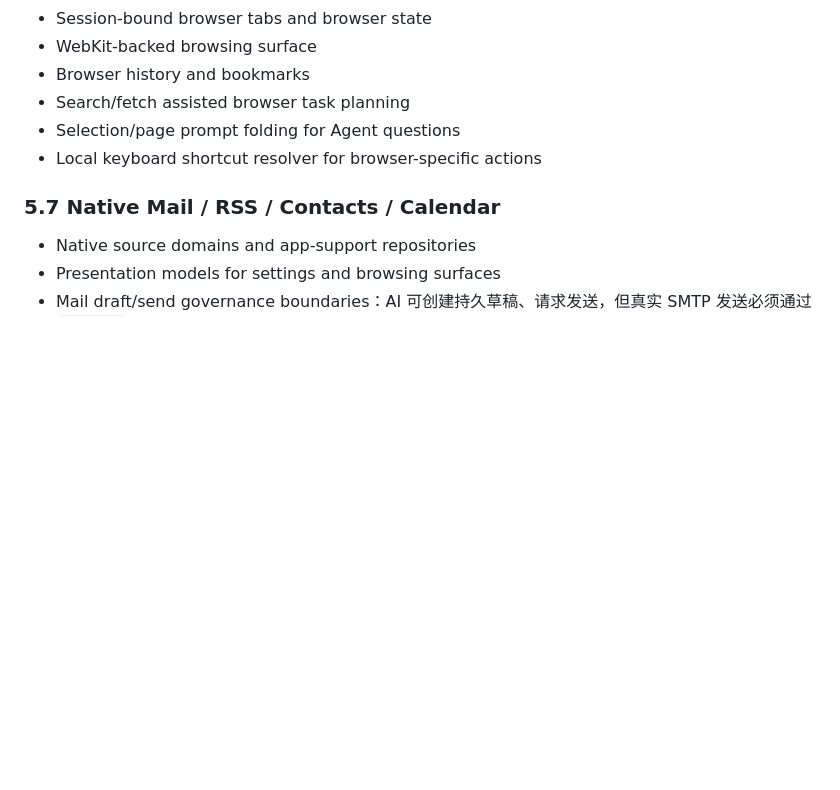
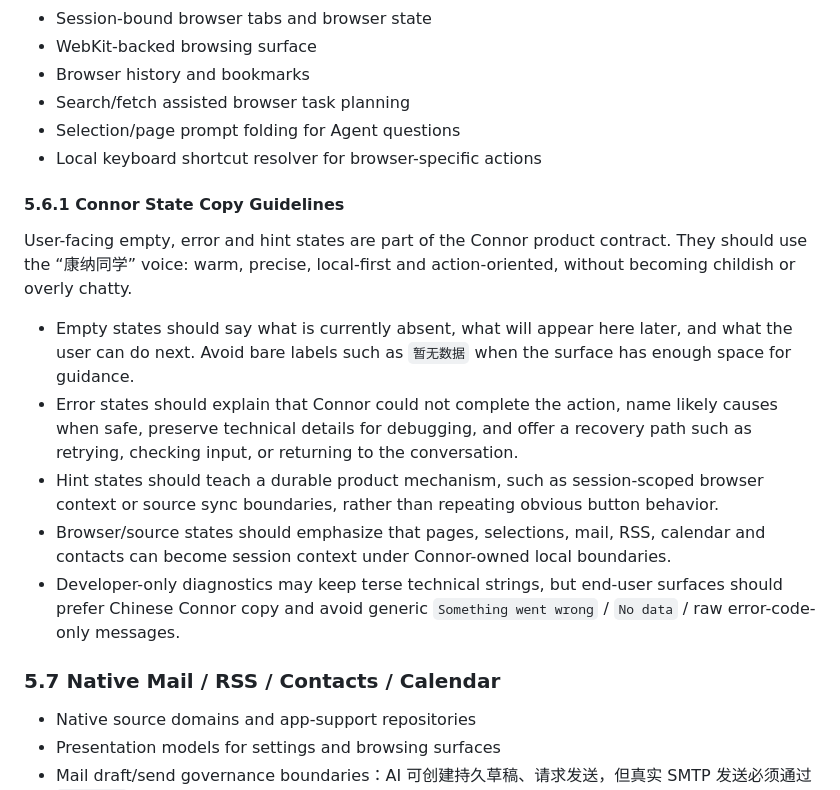
Before and after one commit to duanshiwen/connor-graph-agent-mac, a Markdown page: README.md, the part around the change. Drawn GitHub-style; blank space fills up the shorter version.

Commit message:
Document Connor state copy guidelines
Co-Authored-By: Craft Agent <agents-noreply@craft.do>

```diff
--- a/README.md
+++ b/README.md
@@ -354,6 +354,16 @@ Connor's default system prompt includes a task bootstrap workflow for every user
 - Selection/page prompt folding for Agent questions
 - Local keyboard shortcut resolver for browser-specific actions
 
+#### 5.6.1 Connor State Copy Guidelines
+
+User-facing empty, error and hint states are part of the Connor product contract. They should use the “康纳同学” voice: warm, precise, local-first and action-oriented, without becoming childish or overly chatty.
+
+- Empty states should say what is currently absent, what will appear here later, and what the user can do next. Avoid bare labels such as `暂无数据` when the surface has enough space for guidance.
+- Error states should explain that Connor could not complete the action, name likely causes when safe, preserve technical details for debugging, and offer a recovery path such as retrying, checking input, or returning to the conversation.
+- Hint states should teach a durable product mechanism, such as session-scoped browser context or source sync boundaries, rather than repeating obvious button behavior.
+- Browser/source states should emphasize that pages, selections, mail, RSS, calendar and contacts can become session context under Connor-owned local boundaries.
+- Developer-only diagnostics may keep terse technical strings, but end-user surfaces should prefer Chinese Connor copy and avoid generic `Something went wrong` / `No data` / raw error-code-only messages.
+
 ### 5.7 Native Mail / RSS / Contacts / Calendar
 
 - Native source domains and app-support repositories
```
